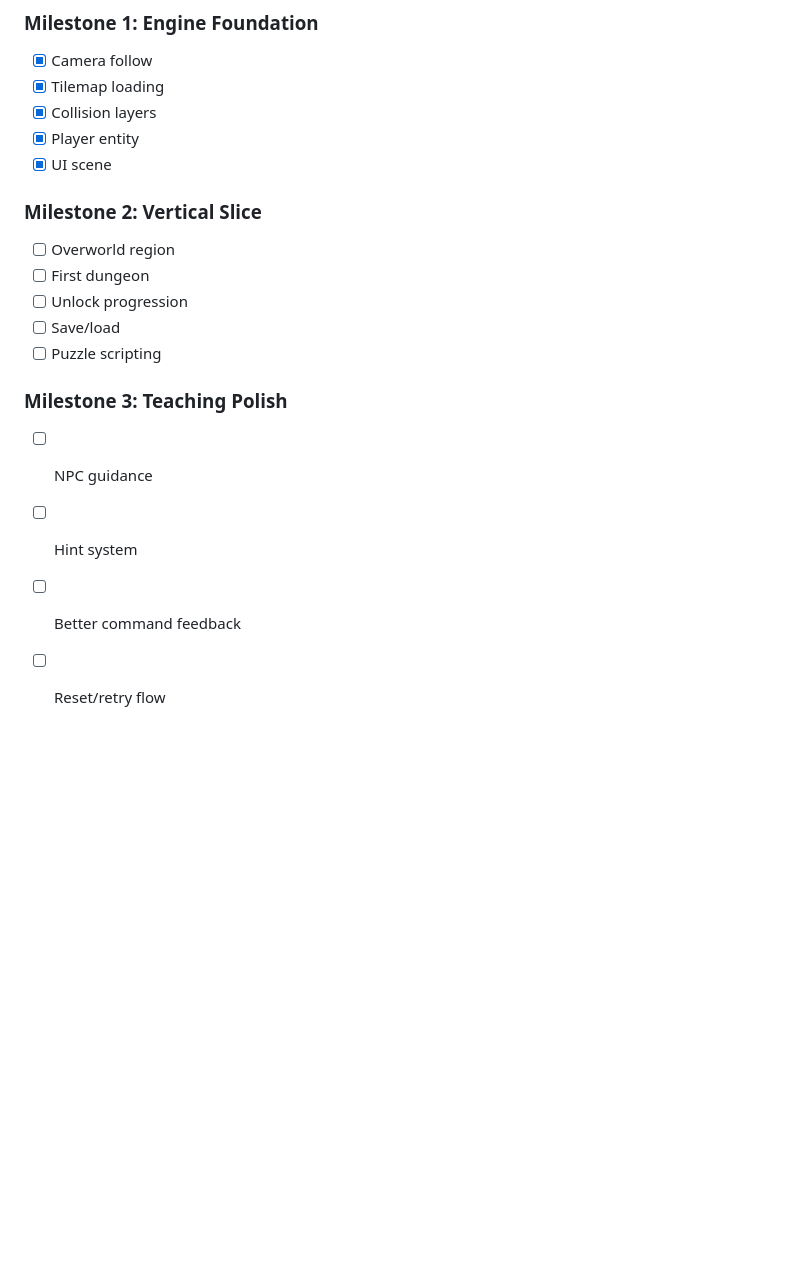
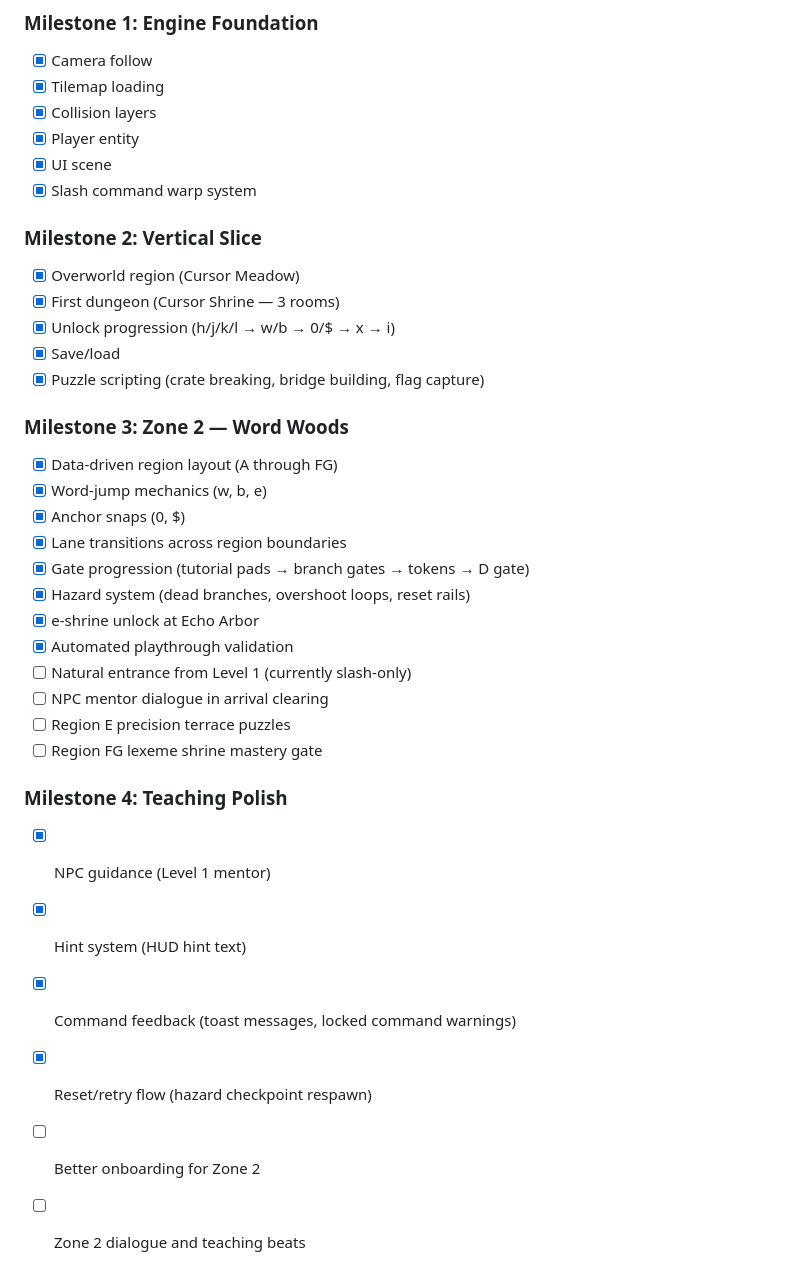
Before and after one commit to fpigeonjr/vim-quest, a Markdown page: docs/spec.md, the part around one of its changes. Drawn GitHub-style; blank space fills up the shorter version.

```diff
--- a/docs/spec.md
+++ b/docs/spec.md
@@ -427,18 +441,36 @@ The vertical slice is the most important milestone. It should prove the game is
 - [x] Collision layers
 - [x] Player entity
 - [x] UI scene
+- [x] Slash command warp system
 
 ### Milestone 2: Vertical Slice
 
-- [ ] Overworld region
-- [ ] First dungeon
-- [ ] Unlock progression
-- [ ] Save/load
-- [ ] Puzzle scripting
+- [x] Overworld region (Cursor Meadow)
+- [x] First dungeon (Cursor Shrine — 3 rooms)
+- [x] Unlock progression (h/j/k/l → w/b → 0/$ → x → i)
+- [x] Save/load
+- [x] Puzzle scripting (crate breaking, bridge building, flag capture)
 
-### Milestone 3: Teaching Polish
+### Milestone 3: Zone 2 — Word Woods
 
-- [ ] NPC guidance
-- [ ] Hint system
-- [ ] Better command feedback
-- [ ] Reset/retry flow
+- [x] Data-driven region layout (A through FG)
+- [x] Word-jump mechanics (w, b, e)
+- [x] Anchor snaps (0, $)
+- [x] Lane transitions across region boundaries
+- [x] Gate progression (tutorial pads → branch gates → tokens → D gate)
+- [x] Hazard system (dead branches, overshoot loops, reset rails)
+- [x] e-shrine unlock at Echo Arbor
+- [x] Automated playthrough validation
+- [ ] Natural entrance from Level 1 (currently slash-only)
+- [ ] NPC mentor dialogue in arrival clearing
+- [ ] Region E precision terrace puzzles
+- [ ] Region FG lexeme shrine mastery gate
+
+### Milestone 4: Teaching Polish
+
+- [x] NPC guidance (Level 1 mentor)
+- [x] Hint system (HUD hint text)
+- [x] Command feedback (toast messages, locked command warnings)
+- [x] Reset/retry flow (hazard checkpoint respawn)
+- [ ] Better onboarding for Zone 2
+- [ ] Zone 2 dialogue and teaching beats
```
Also changed, not shown: other parts of docs/spec.md (+31 -17 lines).
